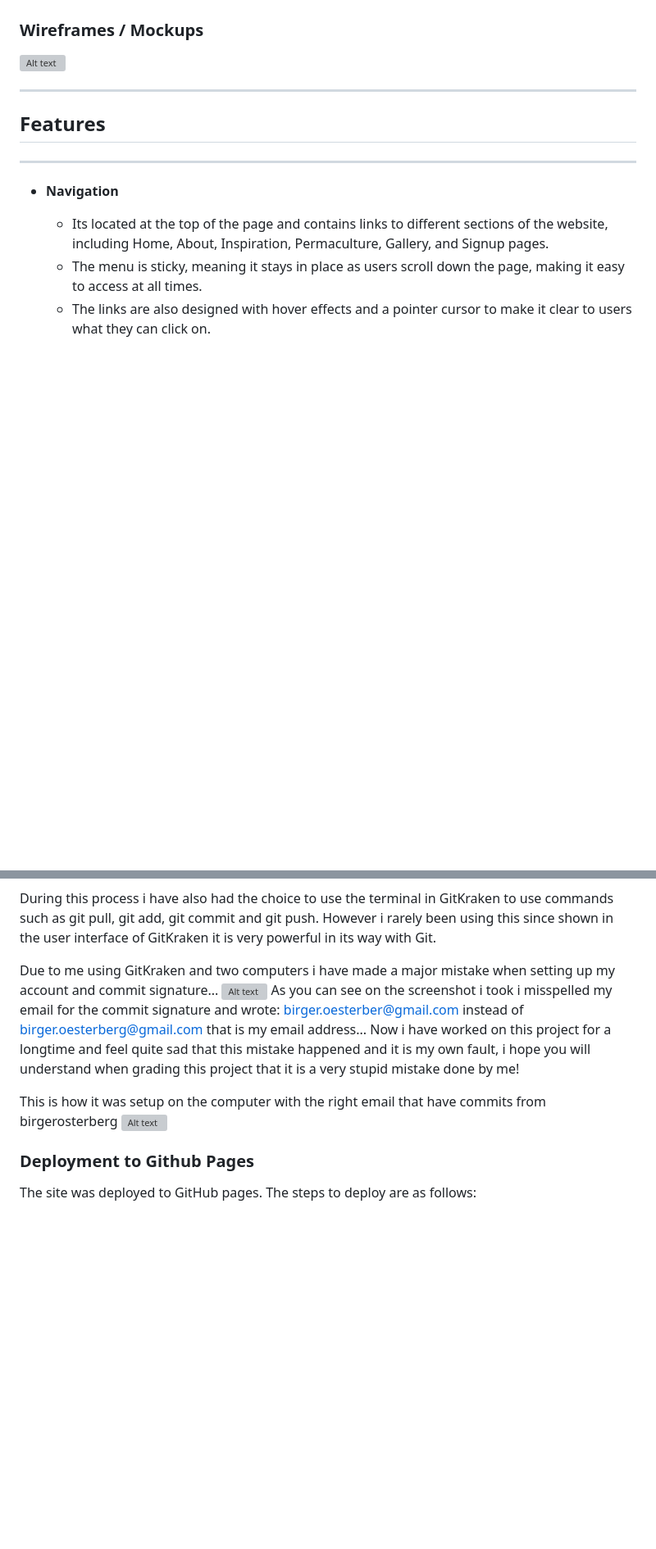
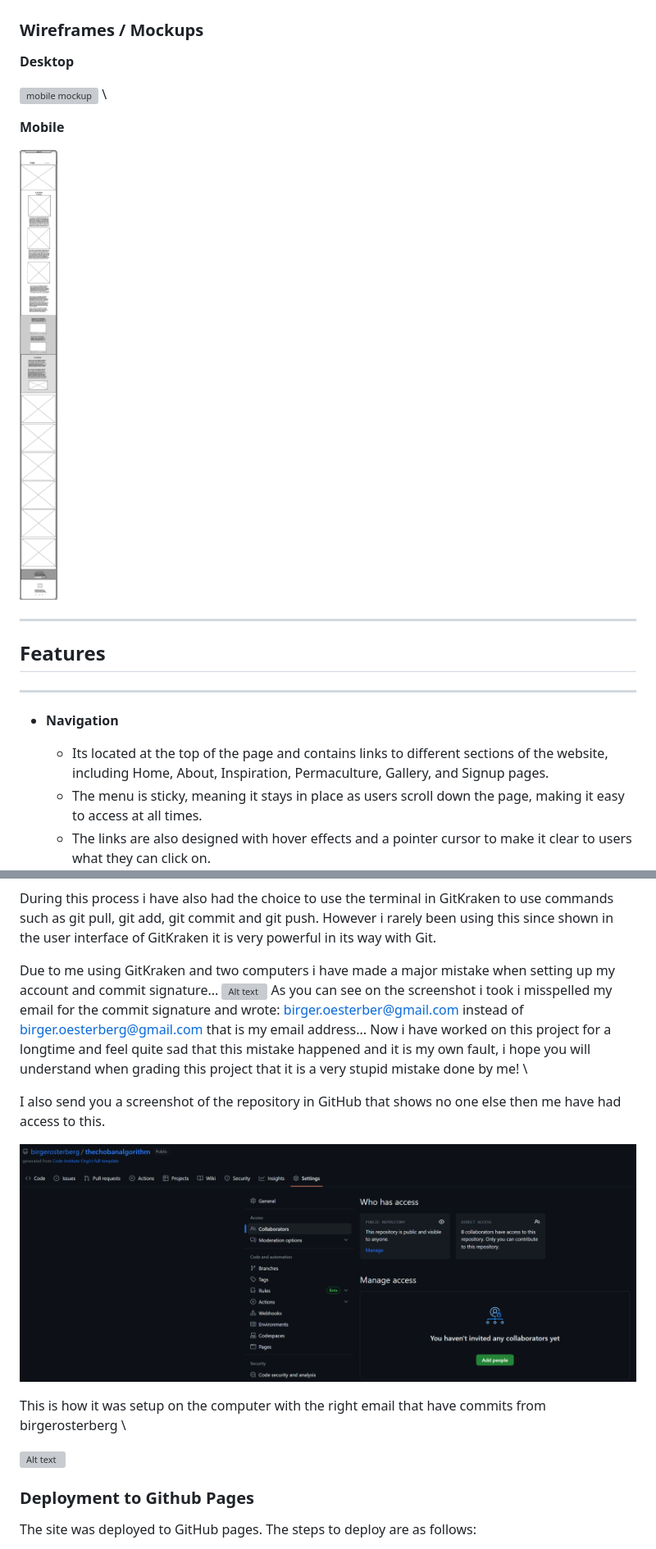
Before and after one commit to birgerosterberg/thechobanalgorithm, a Markdown page: README.md, 2 parts joined by grey strips. Shown: that part at 82% size. GitHub-like rendering; pictures changed too: assets/readme/Skärmbild 2023-05-16 203407.png (added), assets/readme/wff.jpg (added); blank space fills up the shorter version; grey boxes are pictures that could not be loaded.

Commit message:
update readme proof and wireframes

```diff
--- a/README.md
+++ b/README.md
@@ -28,7 +29,13 @@ By presenting all this information on one page with links to different sections,
 
 ### Wireframes / Mockups
 
-![Alt text](assets/readme/wffp.jpg)
+**Desktop**
+
+![mobile mockup](assets/readme/wffp.jpg) \
+
+**Mobile**
+
+![mobile mockup](assets/readme/wff.jpg)
 
 ---
 
@@ -284,9 +291,14 @@ During this process i have also had the choice to use the terminal in GitKraken
 Due to me using GitKraken and two computers i have made a major mistake when setting up my account and commit signature...
 ![Alt text](assets/readme/Sk%C3%A4rmbild%202023-05-16%20185515.png)
 As you can see on the screenshot i took i misspelled my email for the commit signature and wrote: birger.oesterber@gmail.com
-instead of birger.oesterberg@gmail.com that is my email address... Now i have worked on this project for a longtime and feel quite sad that this mistake happened and it is my own fault, i hope you will understand when grading this project that it is a very stupid mistake done by me!
+instead of birger.oesterberg@gmail.com that is my email address... Now i have worked on this project for a longtime and feel quite sad that this mistake happened and it is my own fault, i hope you will understand when grading this project that it is a very stupid mistake done by me! \
 
-This is how it was setup on the computer with the right email that have commits from birgerosterberg
+I also send you a screenshot of the repository in GitHub that shows no one else then me have had access to this.
+
+![Alt text](assets/readme/Sk%C3%A4rmbild%202023-05-16%20203407.png)
+
+This is how it was setup on the computer with the right email that have commits from birgerosterberg \
+
 ![Alt text](assets/readme/Sk%C3%A4rmbild%202023-05-16%20184111.png)
 
 ### **Deployment to Github Pages**
```
Also changed, not shown: other parts of README.md (+9 -8 lines), 1 other file.
